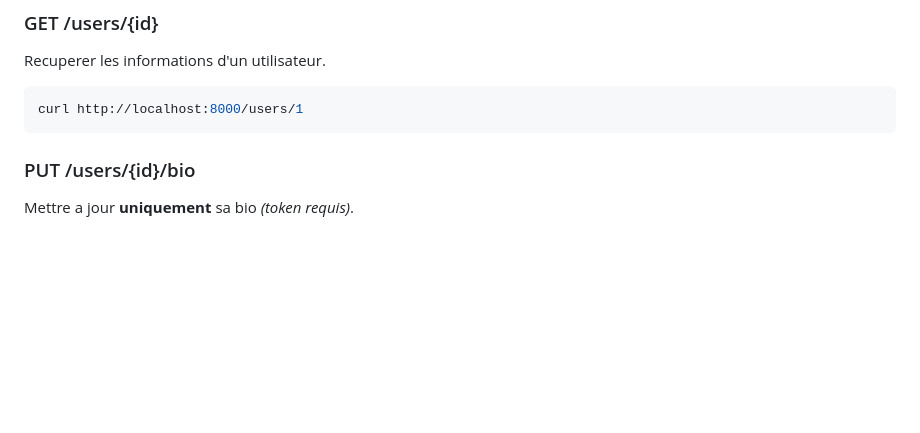
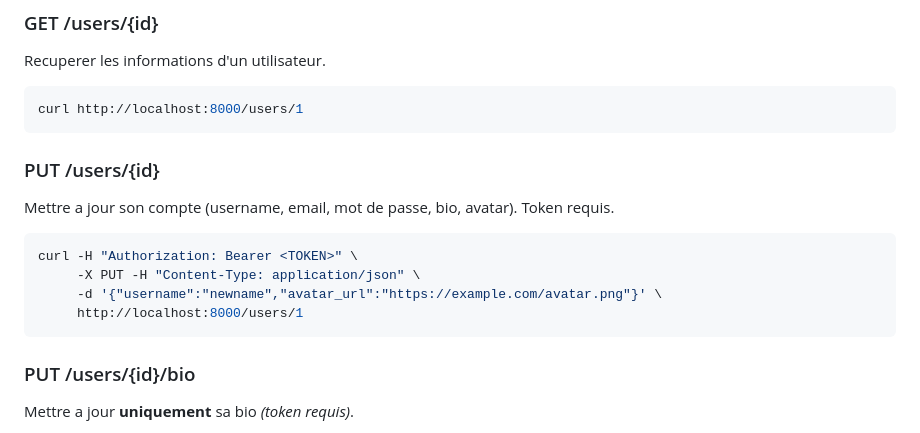
Before and after one commit to KopoCorp/forum-kopo, a Markdown page: API_DEV_GUIDE.md, the part around the change. Drawn GitHub-style; blank space fills up the shorter version.

````diff
--- a/API_DEV_GUIDE.md
+++ b/API_DEV_GUIDE.md
@@ -47,6 +47,19 @@ Recuperer les informations d'un utilisateur.
 
 ```bash
 curl http://localhost:8000/users/1
+```
+
+
+
+
+### PUT /users/{id}
+Mettre a jour son compte (username, email, mot de passe, bio, avatar). Token requis.
+
+```bash
+curl -H "Authorization: Bearer <TOKEN>" \
+     -X PUT -H "Content-Type: application/json" \
+     -d '{"username":"newname","avatar_url":"https://example.com/avatar.png"}' \
+     http://localhost:8000/users/1
 ```
 
 ### PUT /users/{id}/bio
````
